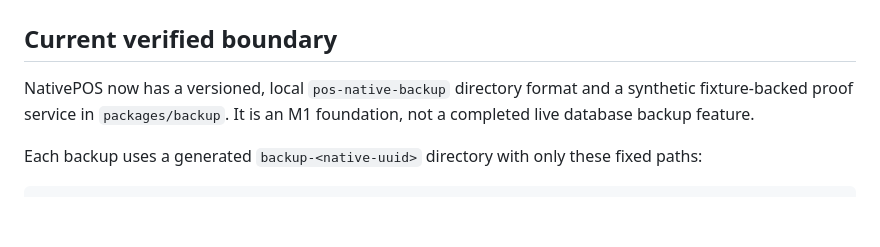
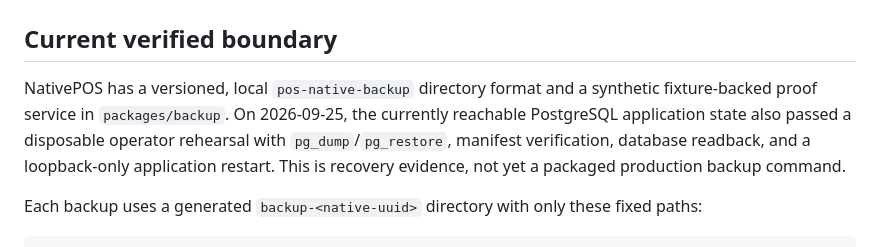
Before and after one commit to myxqs/pos-native, a Markdown page: docs/operations/backup-restore.md, the part around one of its changes. Rendered like a GitHub page; blank space fills up the shorter version.

```diff
--- a/docs/operations/backup-restore.md
+++ b/docs/operations/backup-restore.md
@@ -2,9 +2,12 @@
 
 ## Current verified boundary
 
-NativePOS now has a versioned, local `pos-native-backup` directory format and a
-synthetic fixture-backed proof service in `packages/backup`. It is an M1
-foundation, not a completed live database backup feature.
+NativePOS has a versioned, local `pos-native-backup` directory format and a
+synthetic fixture-backed proof service in `packages/backup`. On 2026-09-25, the
+currently reachable PostgreSQL application state also passed a disposable
+operator rehearsal with `pg_dump`/`pg_restore`, manifest verification, database
+readback, and a loopback-only application restart. This is recovery evidence,
+not yet a packaged production backup command.
 
 Each backup uses a generated `backup-<native-uuid>` directory with only these
 fixed paths:
```
Also changed, not shown: other parts of docs/operations/backup-restore.md (+56 -12 lines), STATUS.md (+42 -35 lines).
